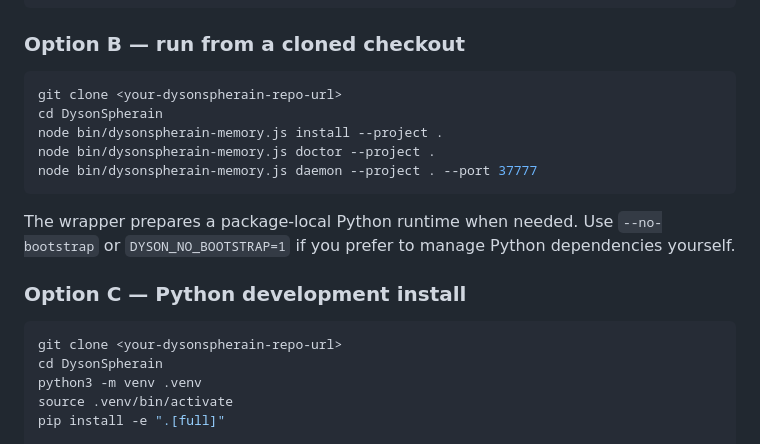
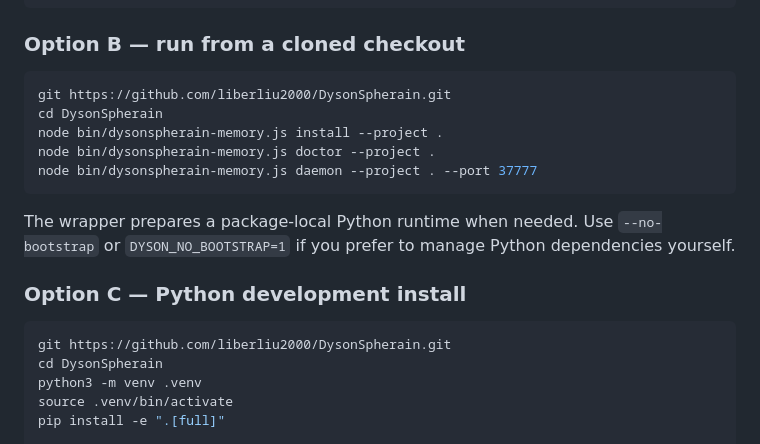
Before and after one commit to liberliu2000/DysonSpherain, a Markdown page: README.md, the part around the change. GitHub-like rendering.

````diff
--- a/README.md
+++ b/README.md
@@ -108,7 +108,7 @@ http://127.0.0.1:37777
 ### Option B — run from a cloned checkout
 
 ```bash
-git clone <your-dysonspherain-repo-url>
+git https://github.com/liberliu2000/DysonSpherain.git
 cd DysonSpherain
 node bin/dysonspherain-memory.js install --project .
 node bin/dysonspherain-memory.js doctor --project .
@@ -120,7 +120,7 @@ The wrapper prepares a package-local Python runtime when needed. Use `--no-boots
 ### Option C — Python development install
 
 ```bash
-git clone <your-dysonspherain-repo-url>
+git https://github.com/liberliu2000/DysonSpherain.git
 cd DysonSpherain
 python3 -m venv .venv
 source .venv/bin/activate
````
